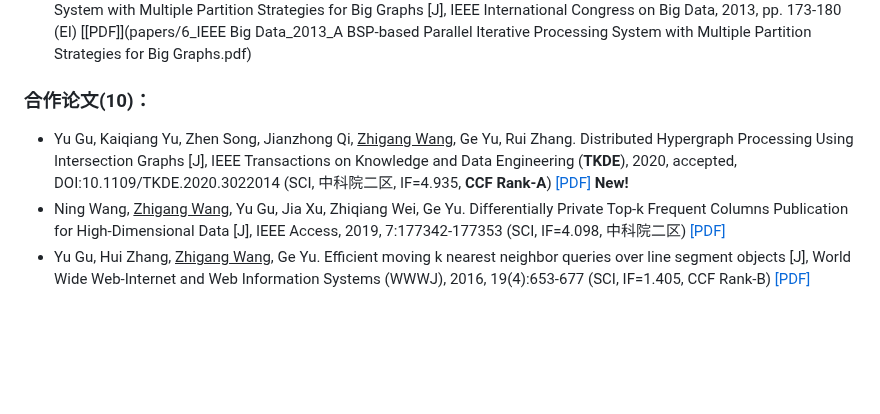
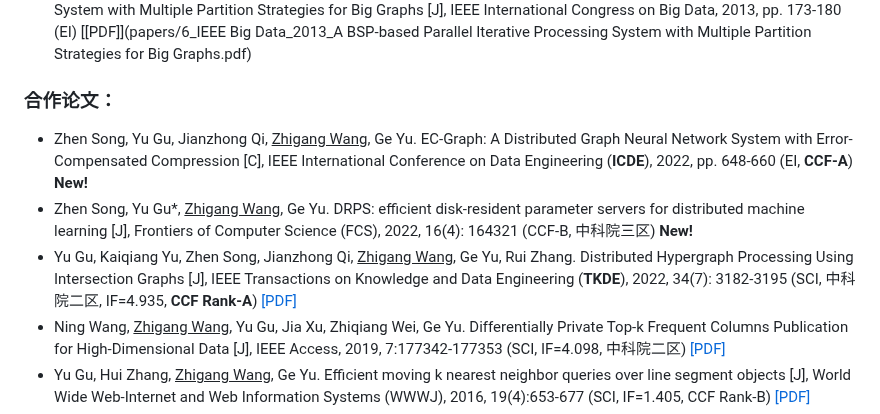
Before and after one commit to wzgcs/wzgcs.github.io, a Markdown page: README.md, the part around one of its changes. Rendered like a GitHub page; blank space fills up the shorter version.

```diff
--- a/README.md
+++ b/README.md
@@ -69,8 +76,10 @@
 * <u>Zhigang Wang</u>, Yu Gu, Roger Zimmermann, Ge Yu. Shortest Path Computation over Disk-resident Large Graphs based on Extended Bulk Synchronous Parallel Methods [C], International Conference on Database Systems for Advanced Applications(DASFAA), 2013, pp.1-15 (EI, CCF Rank-B) [[PDF]](papers/3_DASFAA_2013_Shortest Path Computation over Disk-Resident.pdf)
 * <u>Zhigang Wang</u>, Yubin Bao, Yu Gu, Fangling Leng, Ge Yu, Chao Deng, Leitao Guo. A BSP-based Parallel Iterative Processing System with Multiple Partition Strategies for Big Graphs [J], IEEE International Congress on Big Data, 2013, pp. 173-180 (EI) [[PDF]](papers/6_IEEE Big Data_2013_A BSP-based Parallel Iterative Processing System with Multiple Partition Strategies for Big Graphs.pdf)
 
-### 合作论文(10)：
-* Yu Gu, Kaiqiang Yu, Zhen Song, Jianzhong Qi, <u>Zhigang Wang</u>, Ge Yu, Rui Zhang. Distributed Hypergraph Processing Using Intersection Graphs [J], IEEE Transactions on Knowledge and Data Engineering (**TKDE**), 2020, accepted, DOI:10.1109/TKDE.2020.3022014 (SCI, 中科院二区, IF=4.935, **CCF Rank-A**) [[PDF]](papers/20_tkde_hypergraph_preprint.pdf) <span style="color:red;">**New!**</span>
+### 合作论文：
+* Zhen Song, Yu Gu, Jianzhong Qi, <u>Zhigang Wang</u>, Ge Yu. EC-Graph: A Distributed Graph Neural Network System with Error-Compensated Compression [C], IEEE International Conference on Data Engineering (**ICDE**), 2022, pp. 648-660 (EI, **CCF-A**) <span style="color:red;">**New!**</span>
+* Zhen Song, Yu Gu*, <u>Zhigang Wang</u>, Ge Yu. DRPS: efficient disk-resident parameter servers for distributed machine learning [J], Frontiers of Computer Science (FCS), 2022, 16(4): 164321 (CCF-B, 中科院三区) <span style="color:red;">**New!**</span>
+* Yu Gu, Kaiqiang Yu, Zhen Song, Jianzhong Qi, <u>Zhigang Wang</u>, Ge Yu, Rui Zhang. Distributed Hypergraph Processing Using Intersection Graphs [J], IEEE Transactions on Knowledge and Data Engineering (**TKDE**), 2022, 34(7): 3182-3195 (SCI, 中科院二区, IF=4.935, **CCF Rank-A**) [[PDF]](papers/20_tkde_hypergraph_preprint.pdf)
 * Ning Wang, <u>Zhigang Wang</u>, Yu Gu, Jia Xu, Zhiqiang Wei, Ge Yu. Differentially Private Top-k Frequent Columns Publication for High-Dimensional Data [J], IEEE Access, 2019, 7:177342-177353 (SCI, IF=4.098, 中科院二区) [[PDF]](papers/18_ACCESS_2019_dp.pdf)
 * Yu Gu, Hui Zhang, <u>Zhigang Wang</u>, Ge Yu. Efficient moving k nearest neighbor queries over line segment objects [J], World Wide Web-Internet and Web Information Systems (WWWJ), 2016, 19(4):653-677 (SCI, IF=1.405, CCF Rank-B) [[PDF]](papers/9_WWWJ_2015_kneighbors.pdf)
 * 毕亚辉, 姜苏洋, <u>王志刚</u>, 冷芳玲, 鲍玉斌, 于戈, 钱岭. 面向磁盘驻留的类Pregel系统的多级容错处理机制 [J], 计算机研究与发展, 2016, 53(11):2530-2541 (EI, 一级学报) [[PDF]](papers/13_计算机研究与发展_2016_多级容错.pdf)
```
Also changed, not shown: other parts of README.md (+17 -10 lines).
